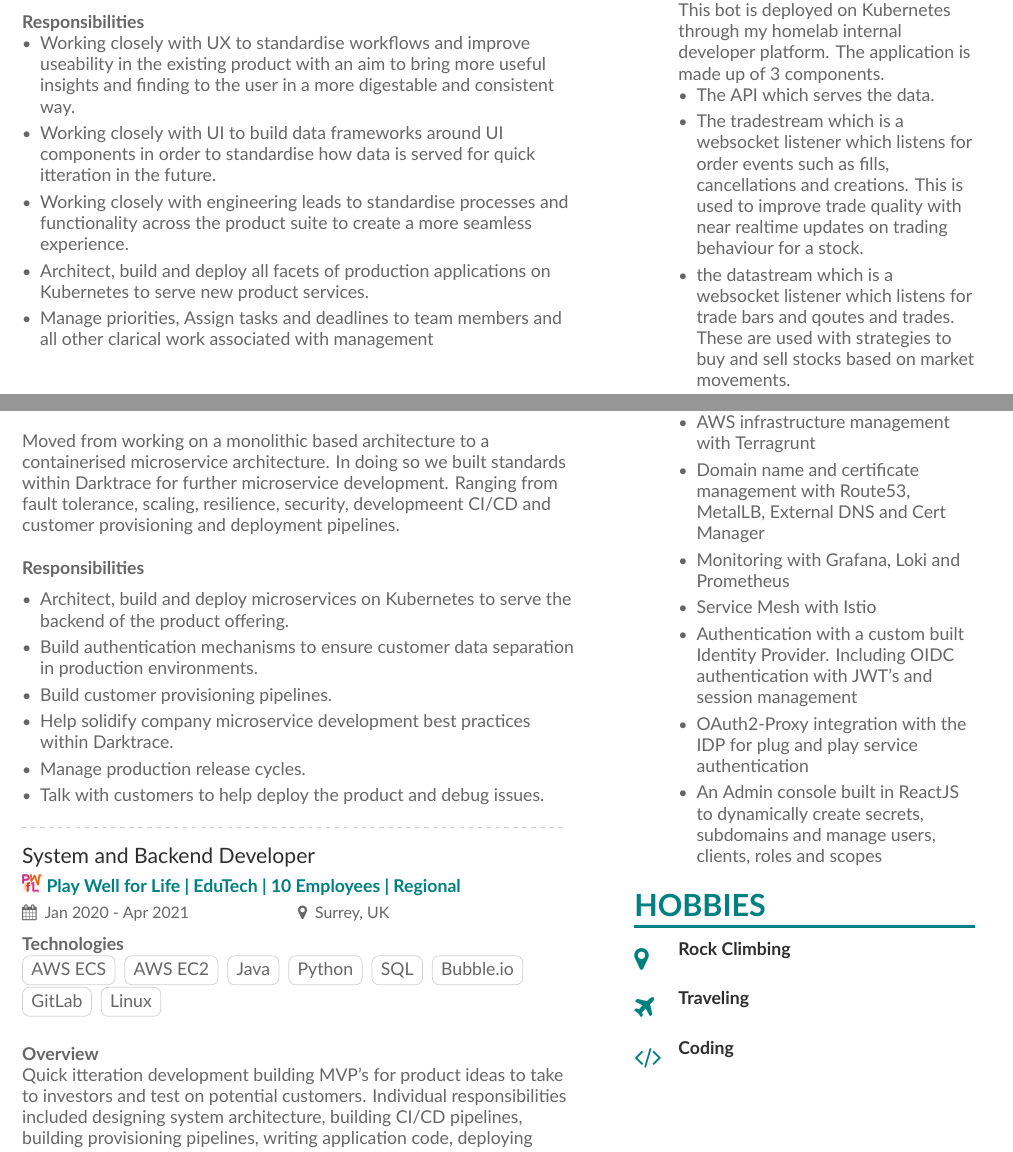
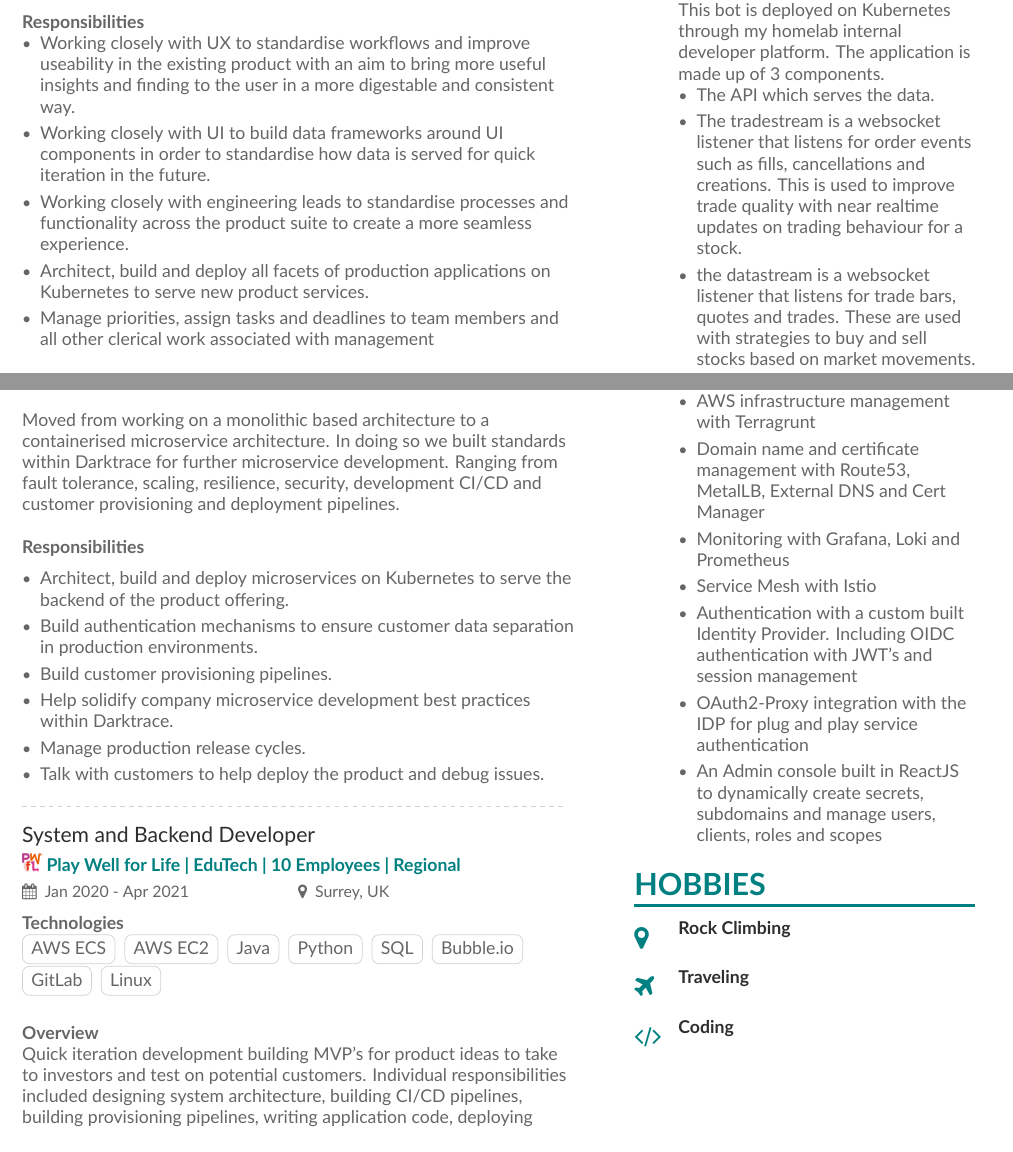
Before and after one commit to 1ndistinct/cv, a LaTeX CV (main.tex, which reads page1sidebar.tex): two parts of pages 1 and 2 of 2, joined at a grey line, cut so that both start at the same text. Compiled offline with XeLaTeX.

Commit message:
fix typo

```diff
--- a/main.tex
+++ b/main.tex
@@ -151,10 +151,10 @@
 \textbf{Responsibilities}
 \begin{itemize}
   \item Working closely with UX to standardise workflows and improve useability in the existing product with an aim to bring more useful insights and finding to the user in a more digestable and consistent way.
-  \item Working closely with UI to build data frameworks around UI components in order to standardise how data is served for quick itteration in the future.
+  \item Working closely with UI to build data frameworks around UI components in order to standardise how data is served for quick iteration in the future.
   \item Working closely with engineering leads to standardise processes and functionality across the product suite to create a more seamless experience.
   \item Architect, build and deploy all facets of production applications on Kubernetes to serve new product services.
-  \item Manage priorities, Assign tasks and deadlines to team members and all other clarical work associated with management
+  \item Manage priorities, assign tasks and deadlines to team members and all other clerical work associated with management
 \end{itemize}
 
 \newpage
@@ -176,7 +176,7 @@
 Started on existing offerings within the SaaS space. Wrote the first line and much of the application code on the core Cloud Security product offering for AWS. Took it to market with a team that grew to 11 engineers while managing the production cycles, production debugging, client calls and supporting teams across DevOps, Support, Product Development and Internal Development to ensure smooth operation during release.
 \newline
 \newline
-Moved from working on a monolithic based architecture to a containerised microservice architecture. In doing so we built standards within Darktrace for further microservice development. Ranging from fault tolerance, scaling, resilience, security, developmeent CI/CD and customer provisioning and deployment pipelines.
+Moved from working on a monolithic based architecture to a containerised microservice architecture. In doing so we built standards within Darktrace for further microservice development. Ranging from fault tolerance, scaling, resilience, security, development CI/CD and customer provisioning and deployment pipelines.
 
 \divider
 \textbf{Responsibilities}
@@ -206,7 +206,7 @@
 
 \textbf{Overview}
 
-Quick itteration development building MVP's for product ideas to take to investors and test on potential customers. Individual responsibilities included designing system architecture, building CI/CD pipelines, building provisioning pipelines, writing application code, deploying infrastructure and ensuring uptime.
+Quick iteration development building MVP's for product ideas to take to investors and test on potential customers. Individual responsibilities included designing system architecture, building CI/CD pipelines, building provisioning pipelines, writing application code, deploying infrastructure and ensuring uptime.
 \divider
 
 \textbf{Responsibilities}
--- a/page1sidebar.tex
+++ b/page1sidebar.tex
@@ -42,7 +42,7 @@
   I have built out a stock trading bot using Alpaca Trading Webhooks and API's, Python, Postgres and Redis. This bot is deployed on Kubernetes through my homelab internal developer platform. The application is made up of 3 components.
   \begin{itemize}
     \item The API which serves the data.
-    \item The tradestream which is a websocket listener which listens for order events such as fills, cancellations and creations. This is used to improve trade quality with near realtime updates on trading behaviour for a stock.
-    \item the datastream which is a websocket listener which listens for trade bars and qoutes and trades. These are used with strategies to buy and sell stocks based on market movements.
+    \item The tradestream is a websocket listener that listens for order events such as fills, cancellations and creations. This is used to improve trade quality with near realtime updates on trading behaviour for a stock.
+    \item the datastream is a websocket listener that listens for trade bars, quotes and trades. These are used with strategies to buy and sell stocks based on market movements.
   \end{itemize}
 }
```
Also changed, not shown: main.pdf, main.tex (2 more changed lines), 3 other files.
